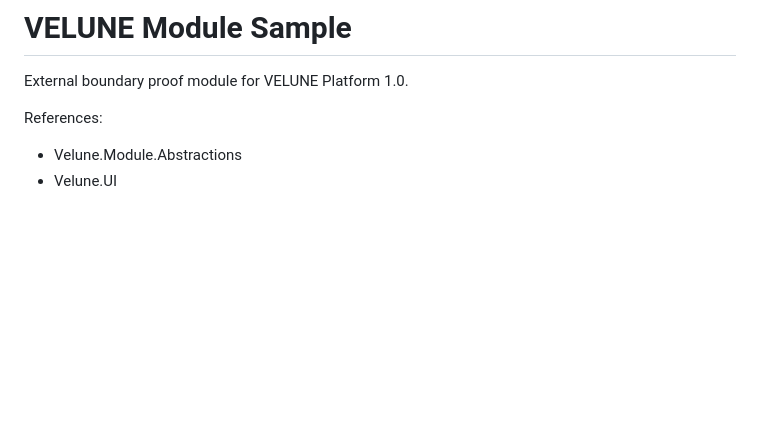
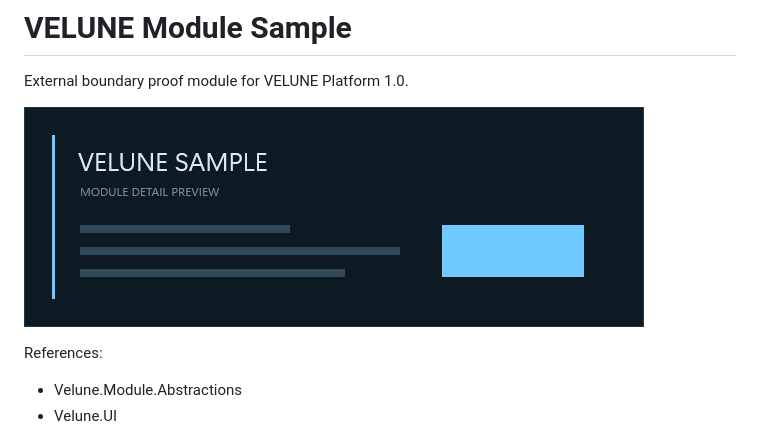
Before and after one commit to Edgar-Hw/VELUNE.Module.Sample, a Markdown page: README.md, the part around the change. GitHub-like rendering; pictures changed too: assets/detail-preview.png (added); blank space fills up the shorter version.

Commit message:
Sample 상세 이미지 문서 추가
- README에 assets/detail-preview.png Markdown 이미지 추가
- package payload와 integrity에 detail preview asset 포함
- repo README와 설치 package에서 동일한 상대 경로가 유효하도록 assets 구성

```diff
--- a/README.md
+++ b/README.md
@@ -1,6 +1,8 @@
 # VELUNE Module Sample
 
 External boundary proof module for VELUNE Platform 1.0.
+
+![VELUNE Sample Module](assets/detail-preview.png)
 
 References:
 - Velune.Module.Abstractions
```
Also changed, not shown: 1 other file.
